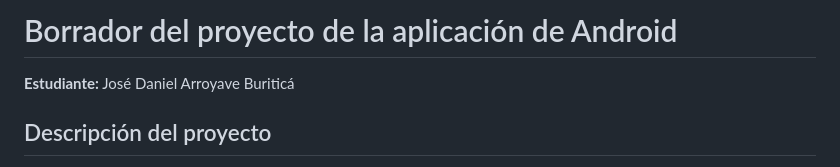
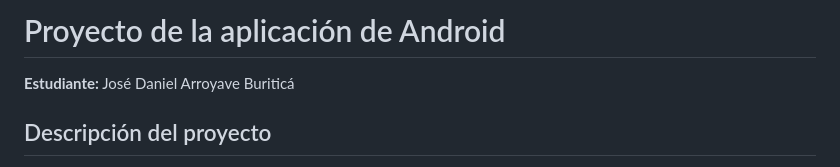
Before and after one commit to josedanielarroyave44-prog/Wazuh-Mobile-Monitor, a Markdown page: README.md, the part around the change. Drawn GitHub-style.

```diff
--- a/README.md
+++ b/README.md
@@ -1,4 +1,4 @@
-# Borrador del proyecto de la aplicación de Android
+# Proyecto de la aplicación de Android
 
 **Estudiante:** José Daniel Arroyave Buriticá
 
```
